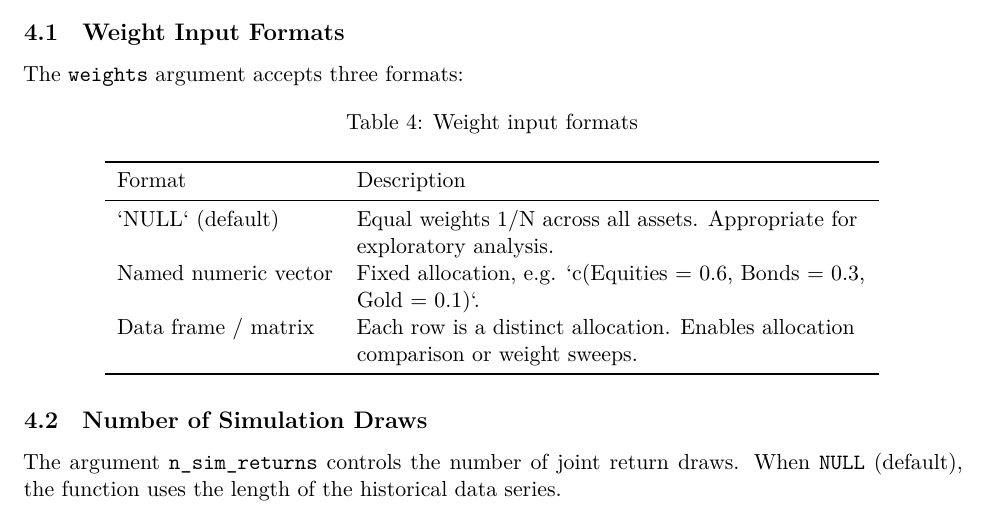
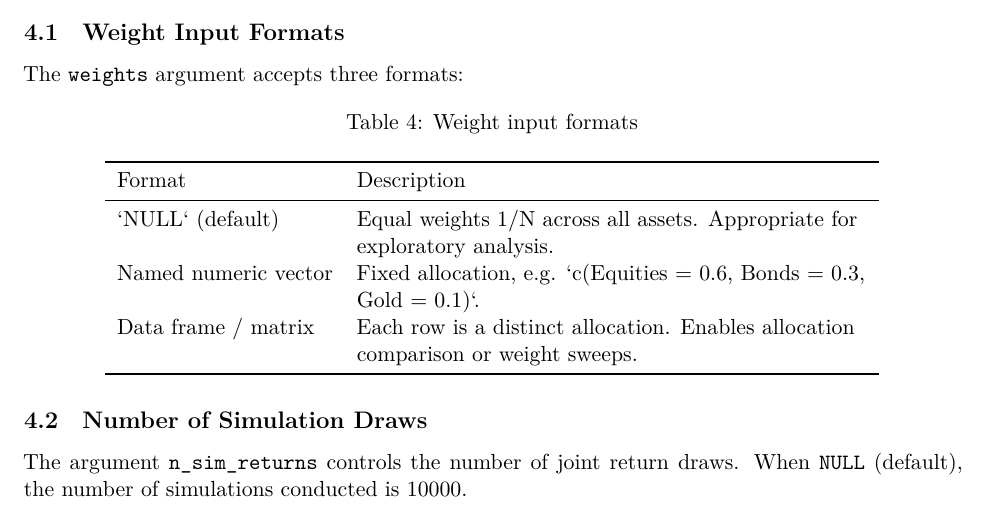
Before and after one commit to calebong/mcst, an R Markdown document (portfolio_risk_simulation_vignette.Rmd): part of page 8 of 26, cut so that both start at the same text. Rendered offline with R 4.5, knitr and Pandoc, then LaTeX, with nearby package versions; some code elsewhere in the file could not run offline.

Commit message:
include number of default simulations

```diff
--- a/portfolio_risk_simulation_vignette.Rmd
+++ b/portfolio_risk_simulation_vignette.Rmd
@@ -688,7 +688,7 @@ kable(wt, booktabs = TRUE, escape = TRUE,
 
 ## Number of Simulation Draws
 
-The argument `n_sim_returns` controls the number of joint return draws. When `NULL` (default), the function uses the length of the historical data series.
+The argument `n_sim_returns` controls the number of joint return draws. When `NULL` (default), the number of simulations conducted is 10000.
 
 \newpage
 
```
